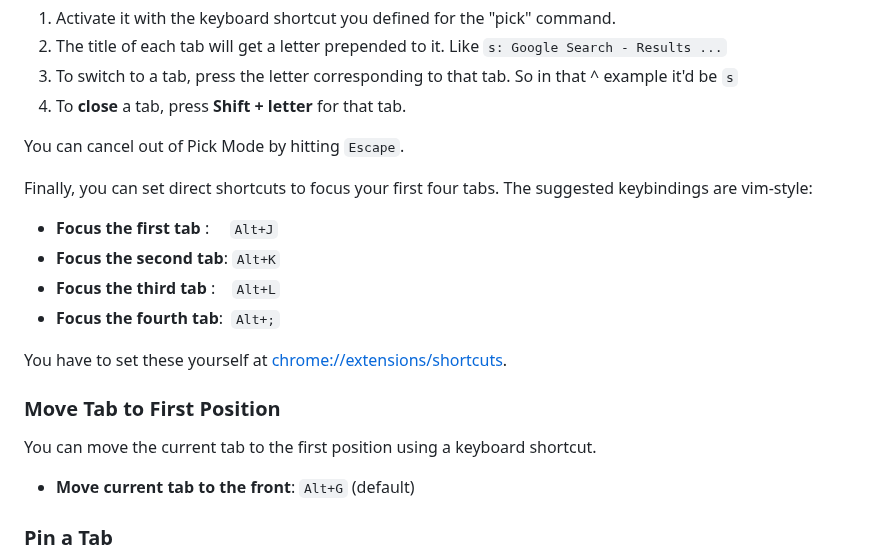
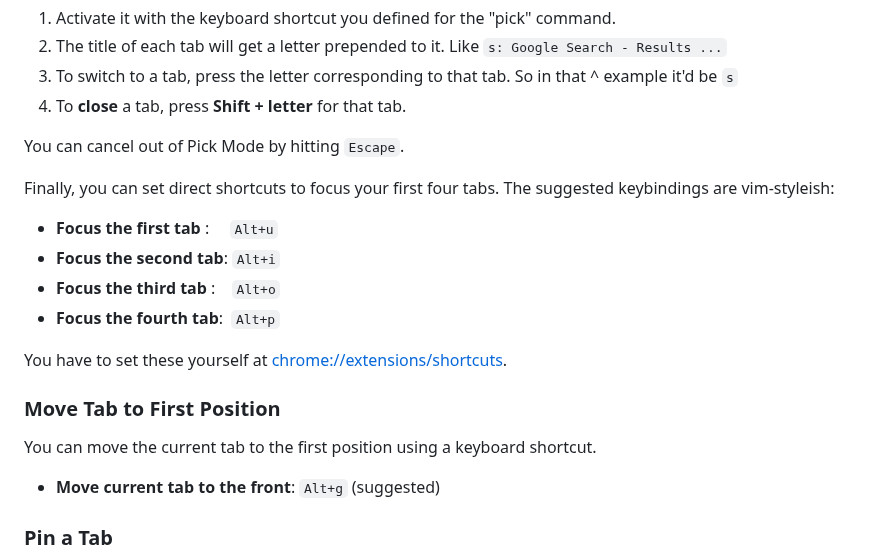
Before and after one commit to doeixd/Tbbr, a Markdown page: readme.md, the part around the change. Rendered like a GitHub page.

```diff
--- a/readme.md
+++ b/readme.md
@@ -49,12 +49,12 @@ There's a tab selection mode that lets you switch to, or close, any open tab wit
 
 You can cancel out of Pick Mode by hitting `Escape`.
 
-Finally, you can set direct shortcuts to focus your first four tabs. The suggested keybindings are vim-style:
+Finally, you can set direct shortcuts to focus your first four tabs. The suggested keybindings are vim-styleish:
 
-*   **Focus the first tab**&nbsp;:&nbsp;&nbsp;&nbsp;&nbsp;&nbsp;`Alt+J`
-*   **Focus the second tab**: `Alt+K`
-*   **Focus the third tab** :&nbsp;&nbsp;&nbsp;&nbsp;`Alt+L`
-*   **Focus the fourth tab**:&nbsp;&nbsp;`Alt+;`
+*   **Focus the first tab**&nbsp;:&nbsp;&nbsp;&nbsp;&nbsp;&nbsp;`Alt+u`
+*   **Focus the second tab**: `Alt+i`
+*   **Focus the third tab** :&nbsp;&nbsp;&nbsp;&nbsp;`Alt+o`
+*   **Focus the fourth tab**:&nbsp;&nbsp;`Alt+p`
 
 You have to set these yourself at <chrome://extensions/shortcuts>.
 
@@ -62,7 +62,7 @@ You have to set these yourself at <chrome://extensions/shortcuts>.
 
 You can move the current tab to the first position using a keyboard shortcut.
 
-*   **Move current tab to the front**: `Alt+G` (default)
+*   **Move current tab to the front**: `Alt+g` (suggested)
 
 ### Pin a Tab
 
```
